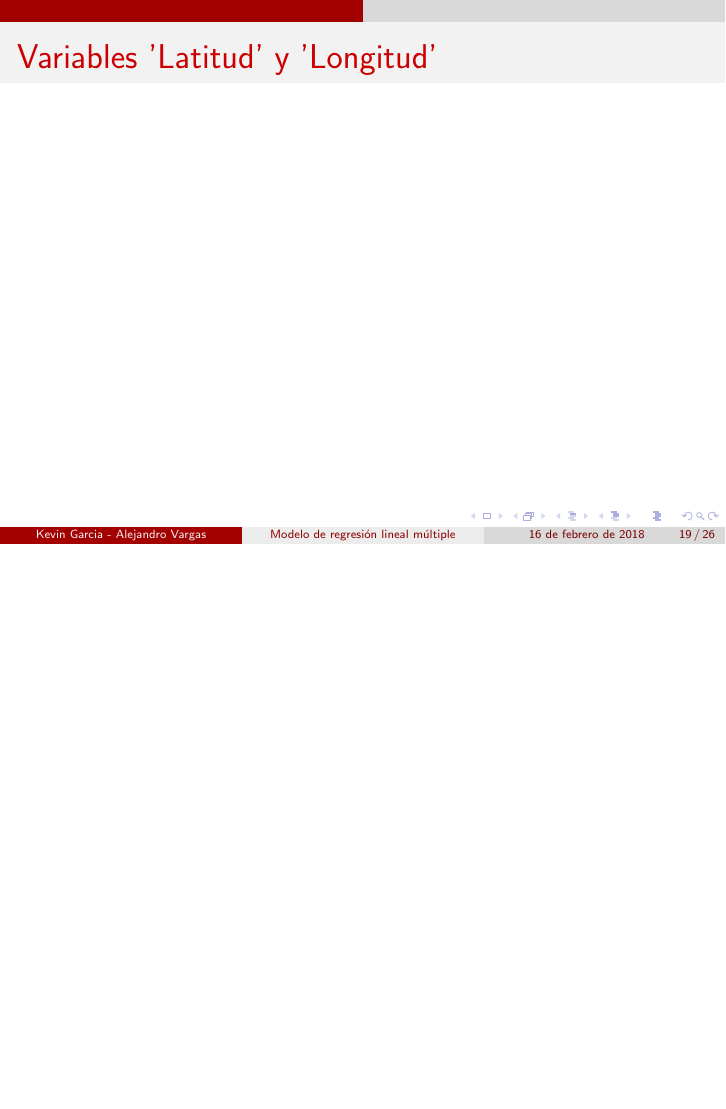
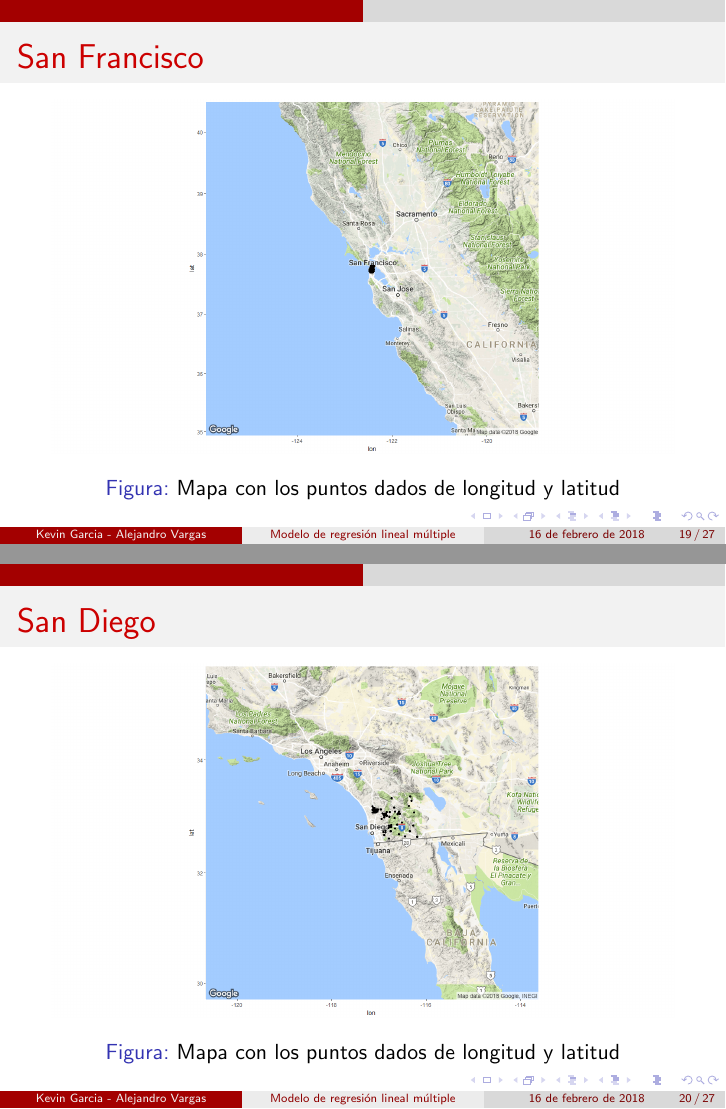
Before and after one commit to KevinChica1128/tarea_aplicada_1, LaTeX slides (PRESENTACIÓN BEAMER/presentación tarea1.tex): page 19 of 26 before the commit and pages 19 and 20 of 27 after it, the two joined at a grey line, the shorter picture padded with empty space. Compiled offline with pdfLaTeX.

Commit message:
añadir mapas beamer

```diff
--- a/PRESENTACIÓN BEAMER/presentación tarea1.tex
+++ b/PRESENTACIÓN BEAMER/presentación tarea1.tex
@@ -194,11 +194,26 @@
 \end{frame}
 
 \begin{frame}
-\frametitle{Variables 'Latitud' y 'Longitud'}
-
+\frametitle{San Francisco}
+\begin{figure}[!h]
+    \begin{center}
+        \includegraphics[width=11cm]{imagenes/sanfransisco.png}
+        \caption{Mapa con los puntos dados de longitud y latitud}
+        \label{fig:Densidad}
+    \end{center}
+\end{figure}
 \end{frame}
 
-
+\begin{frame}
+\frametitle{San Diego}
+\begin{figure}[!h]
+    \begin{center}
+        \includegraphics[width=11cm]{imagenes/sandiego.png}
+        \caption{Mapa con los puntos dados de longitud y latitud}
+        \label{fig:Densidad}
+    \end{center}
+\end{figure}
+\end{frame}
 
 \begin{frame}
 \frametitle{Posibles relaciones entre las variables explicativas}
```
Also changed, not shown: PRESENTACIÓN BEAMER/imagenes/sandiego.png (renamed from PRESENTACIÓN BEAMER/imagenes/san diego.png), PRESENTACIÓN BEAMER/imagenes/sanfransisco.png (renamed from PRESENTACIÓN BEAMER/imagenes/san fransisco.png), PRESENTACIÓN BEAMER/presentación tarea1.pdf, 5 other files.
